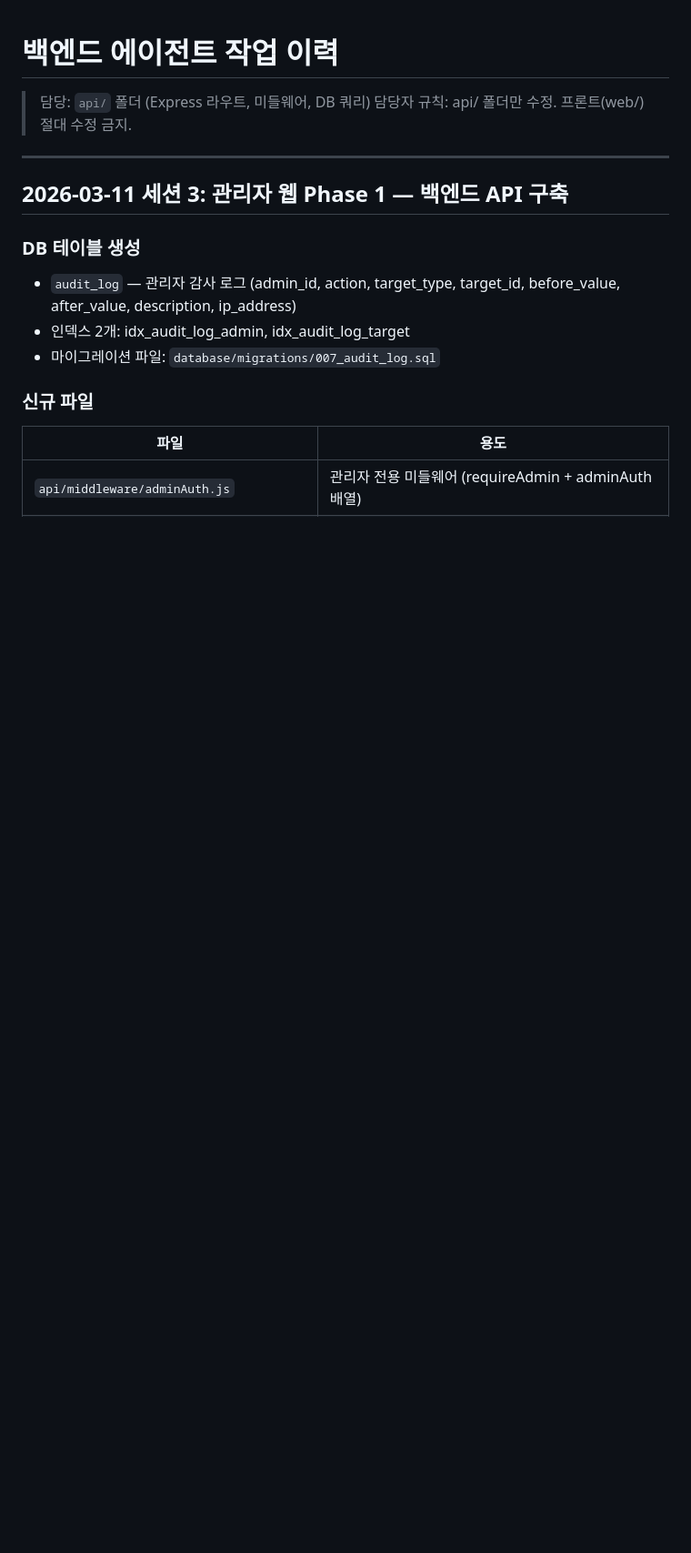
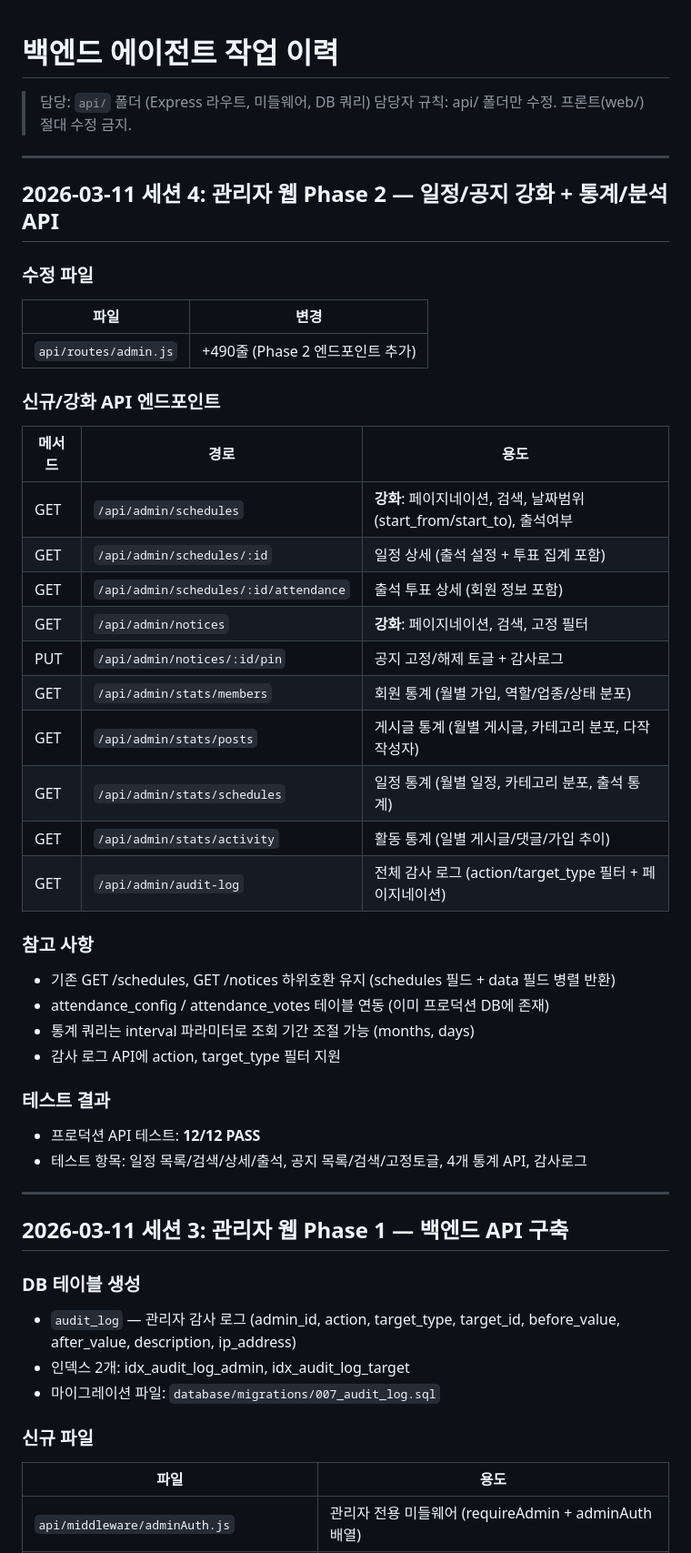
Before and after one commit to msgyeong/jc, a Markdown page: Docs/agent-logs/backend-log.md, the part around the change. Shown at 91% size. Rendered like a GitHub page; blank space fills up the shorter version.

Commit message:
docs: backend-log 세션 4 작업 기록 (Phase 2)
Co-Authored-By: Claude Opus 4.6 <noreply@anthropic.com>

```diff
--- a/Docs/agent-logs/backend-log.md
+++ b/Docs/agent-logs/backend-log.md
@@ -2,6 +2,39 @@
 
 > 담당: `api/` 폴더 (Express 라우트, 미들웨어, DB 쿼리)
 > 담당자 규칙: api/ 폴더만 수정. 프론트(web/) 절대 수정 금지.
+
+---
+
+## 2026-03-11 세션 4: 관리자 웹 Phase 2 — 일정/공지 강화 + 통계/분석 API
+
+### 수정 파일
+| 파일 | 변경 |
+|------|------|
+| `api/routes/admin.js` | +490줄 (Phase 2 엔드포인트 추가) |
+
+### 신규/강화 API 엔드포인트
+| 메서드 | 경로 | 용도 |
+|--------|------|------|
+| GET | `/api/admin/schedules` | **강화**: 페이지네이션, 검색, 날짜범위(start_from/start_to), 출석여부 |
+| GET | `/api/admin/schedules/:id` | 일정 상세 (출석 설정 + 투표 집계 포함) |
+| GET | `/api/admin/schedules/:id/attendance` | 출석 투표 상세 (회원 정보 포함) |
+| GET | `/api/admin/notices` | **강화**: 페이지네이션, 검색, 고정 필터 |
+| PUT | `/api/admin/notices/:id/pin` | 공지 고정/해제 토글 + 감사로그 |
+| GET | `/api/admin/stats/members` | 회원 통계 (월별 가입, 역할/업종/상태 분포) |
+| GET | `/api/admin/stats/posts` | 게시글 통계 (월별 게시글, 카테고리 분포, 다작 작성자) |
+| GET | `/api/admin/stats/schedules` | 일정 통계 (월별 일정, 카테고리 분포, 출석 통계) |
+| GET | `/api/admin/stats/activity` | 활동 통계 (일별 게시글/댓글/가입 추이) |
+| GET | `/api/admin/audit-log` | 전체 감사 로그 (action/target_type 필터 + 페이지네이션) |
+
+### 참고 사항
+- 기존 GET /schedules, GET /notices 하위호환 유지 (schedules 필드 + data 필드 병렬 반환)
+- attendance_config / attendance_votes 테이블 연동 (이미 프로덕션 DB에 존재)
+- 통계 쿼리는 interval 파라미터로 조회 기간 조절 가능 (months, days)
+- 감사 로그 API에 action, target_type 필터 지원
+
+### 테스트 결과
+- 프로덕션 API 테스트: **12/12 PASS**
+- 테스트 항목: 일정 목록/검색/상세/출석, 공지 목록/검색/고정토글, 4개 통계 API, 감사로그
 
 ---
 
```
